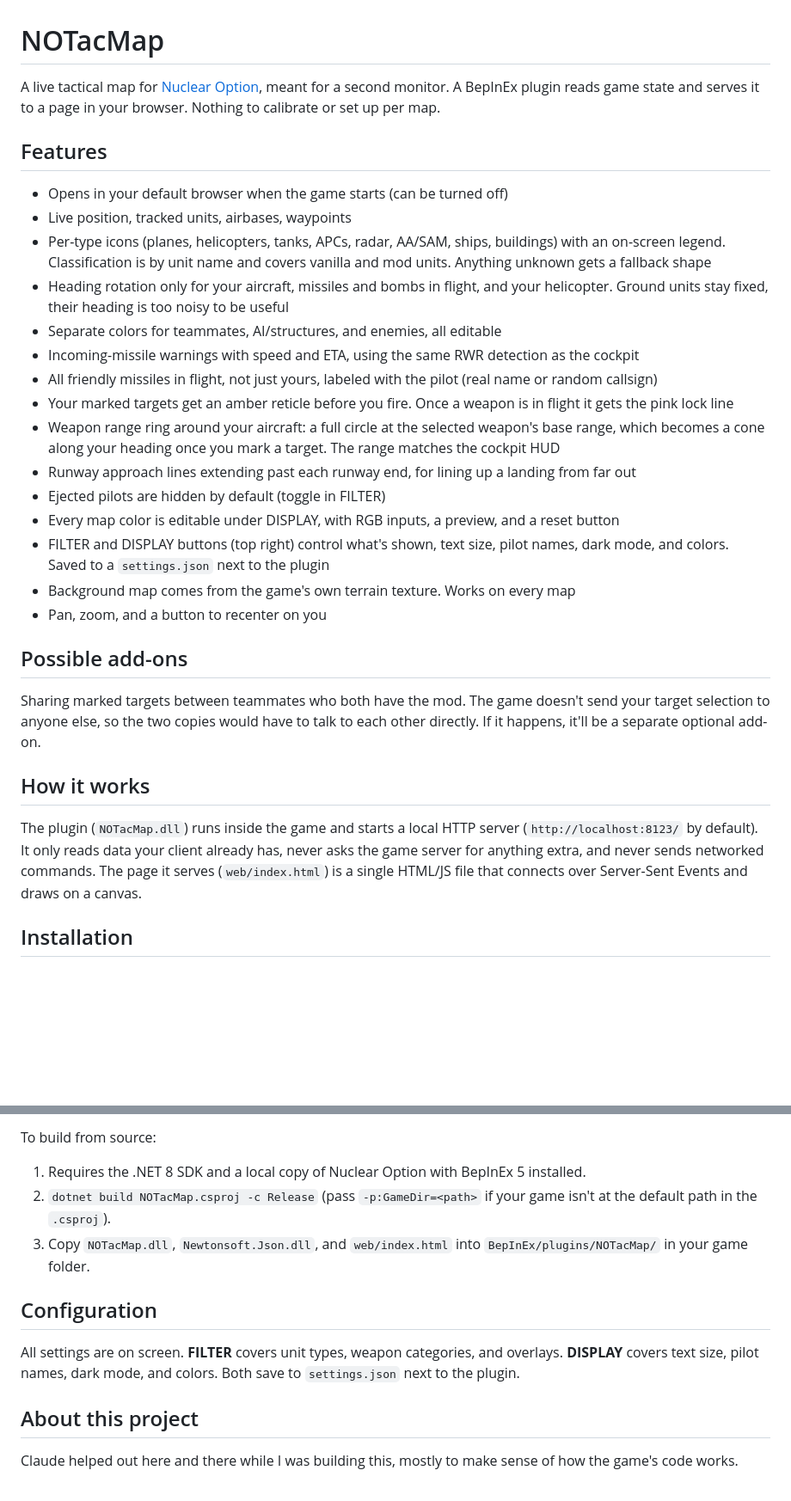
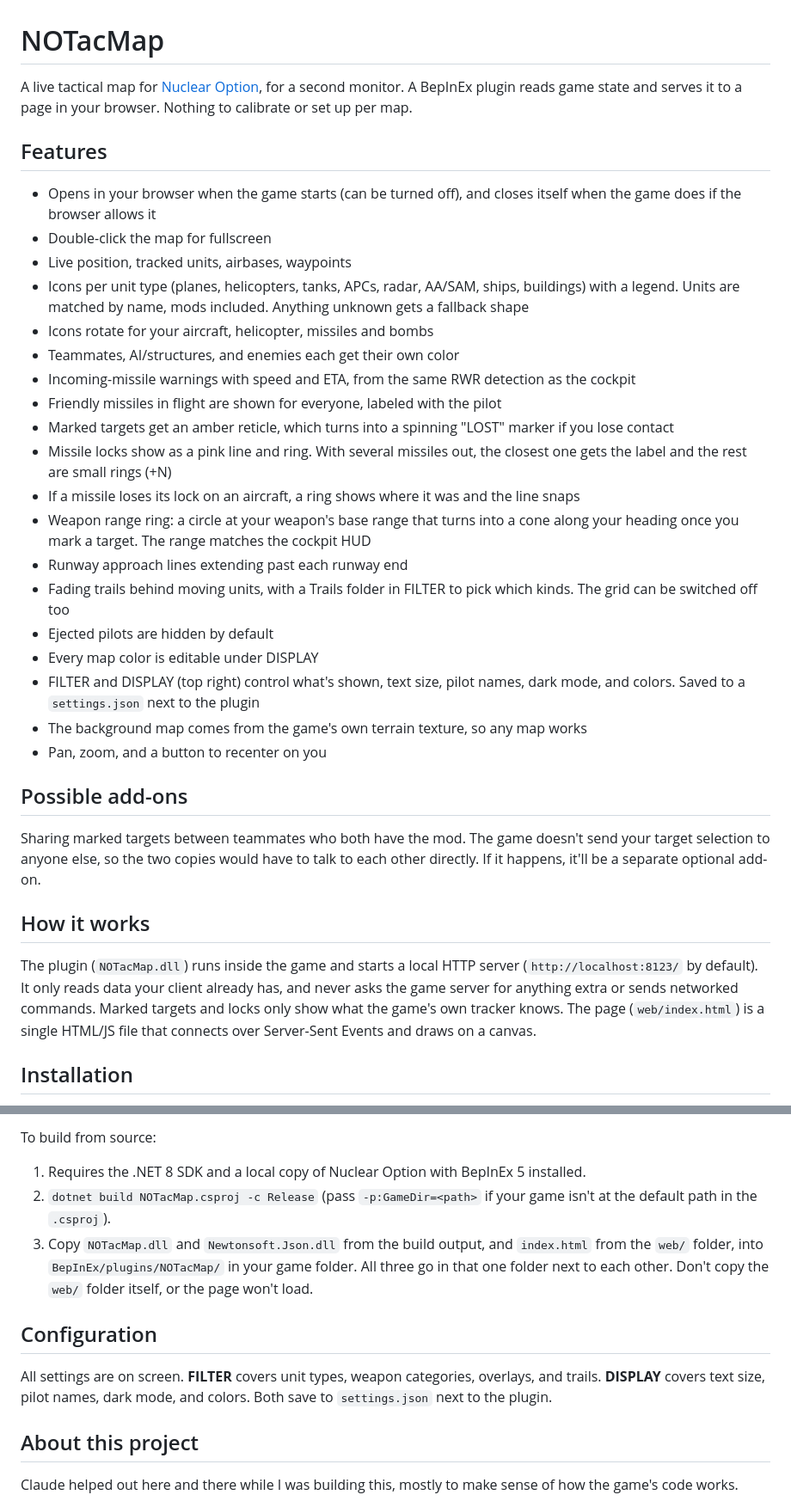
Before and after one commit to Big-LouDE/NOTacMap, a Markdown page: README.md, 2 parts joined by grey strips. Shown at 86% size. GitHub-like rendering; blank space fills up the shorter version.

Commit message:
Update README for 1.1.0
Shorter feature list covering trails, the LOST marker, lost-lock cues and
the lock queue. The install section mentions the NOMNOM listing, and the
build steps now say to copy index.html from web/ next to the DLLs, not the
whole web folder.

```diff
--- a/README.md
+++ b/README.md
@@ -1,23 +1,27 @@
 # NOTacMap
 
-A live tactical map for [Nuclear Option](https://store.steampowered.com/app/2168680/Nuclear_Option/), meant for a second monitor. A BepInEx plugin reads game state and serves it to a page in your browser. Nothing to calibrate or set up per map.
+A live tactical map for [Nuclear Option](https://store.steampowered.com/app/2168680/Nuclear_Option/), for a second monitor. A BepInEx plugin reads game state and serves it to a page in your browser. Nothing to calibrate or set up per map.
 
 ## Features
 
-- Opens in your default browser when the game starts (can be turned off)
+- Opens in your browser when the game starts (can be turned off), and closes itself when the game does if the browser allows it
+- Double-click the map for fullscreen
 - Live position, tracked units, airbases, waypoints
-- Per-type icons (planes, helicopters, tanks, APCs, radar, AA/SAM, ships, buildings) with an on-screen legend. Classification is by unit name and covers vanilla and mod units. Anything unknown gets a fallback shape
-- Heading rotation only for your aircraft, missiles and bombs in flight, and your helicopter. Ground units stay fixed, their heading is too noisy to be useful
-- Separate colors for teammates, AI/structures, and enemies, all editable
-- Incoming-missile warnings with speed and ETA, using the same RWR detection as the cockpit
-- All friendly missiles in flight, not just yours, labeled with the pilot (real name or random callsign)
-- Your marked targets get an amber reticle before you fire. Once a weapon is in flight it gets the pink lock line
-- Weapon range ring around your aircraft: a full circle at the selected weapon's base range, which becomes a cone along your heading once you mark a target. The range matches the cockpit HUD
-- Runway approach lines extending past each runway end, for lining up a landing from far out
-- Ejected pilots are hidden by default (toggle in FILTER)
-- Every map color is editable under DISPLAY, with RGB inputs, a preview, and a reset button
-- FILTER and DISPLAY buttons (top right) control what's shown, text size, pilot names, dark mode, and colors. Saved to a `settings.json` next to the plugin
-- Background map comes from the game's own terrain texture. Works on every map
+- Icons per unit type (planes, helicopters, tanks, APCs, radar, AA/SAM, ships, buildings) with a legend. Units are matched by name, mods included. Anything unknown gets a fallback shape
+- Icons rotate for your aircraft, helicopter, missiles and bombs
+- Teammates, AI/structures, and enemies each get their own color
+- Incoming-missile warnings with speed and ETA, from the same RWR detection as the cockpit
+- Friendly missiles in flight are shown for everyone, labeled with the pilot
+- Marked targets get an amber reticle, which turns into a spinning "LOST" marker if you lose contact
+- Missile locks show as a pink line and ring. With several missiles out, the closest one gets the label and the rest are small rings (+N)
+- If a missile loses its lock on an aircraft, a ring shows where it was and the line snaps
+- Weapon range ring: a circle at your weapon's base range that turns into a cone along your heading once you mark a target. The range matches the cockpit HUD
+- Runway approach lines extending past each runway end
+- Fading trails behind moving units, with a Trails folder in FILTER to pick which kinds. The grid can be switched off too
+- Ejected pilots are hidden by default
+- Every map color is editable under DISPLAY
+- FILTER and DISPLAY (top right) control what's shown, text size, pilot names, dark mode, and colors. Saved to a `settings.json` next to the plugin
+- The background map comes from the game's own terrain texture, so any map works
 - Pan, zoom, and a button to recenter on you
 
 ## Possible add-ons
@@ -26,7 +30,7 @@ Sharing marked targets between teammates who both have the mod. The game doesn't
 
 ## How it works
 
-The plugin (`NOTacMap.dll`) runs inside the game and starts a local HTTP server (`http://localhost:8123/` by default). It only reads data your client already has, never asks the game server for anything extra, and never sends networked commands. The page it serves (`web/index.html`) is a single HTML/JS file that connects over Server-Sent Events and draws on a canvas.
+The plugin (`NOTacMap.dll`) runs inside the game and starts a local HTTP server (`http://localhost:8123/` by default). It only reads data your client already has, and never asks the game server for anything extra or sends networked commands. Marked targets and locks only show what the game's own tracker knows. The page (`web/index.html`) is a single HTML/JS file that connects over Server-Sent Events and draws on a canvas.
 
 ## Installation
 
@@ -40,11 +44,11 @@ To build from source:
 
 1. Requires the .NET 8 SDK and a local copy of Nuclear Option with BepInEx 5 installed.
 2. `dotnet build NOTacMap.csproj -c Release` (pass `-p:GameDir=<path>` if your game isn't at the default path in the `.csproj`).
-3. Copy `NOTacMap.dll`, `Newtonsoft.Json.dll`, and `web/index.html` into `BepInEx/plugins/NOTacMap/` in your game folder.
+3. Copy `NOTacMap.dll` and `Newtonsoft.Json.dll` from the build output, and `index.html` from the `web/` folder, into `BepInEx/plugins/NOTacMap/` in your game folder. All three go in that one folder next to each other. Don't copy the `web/` folder itself, or the page won't load.
 
 ## Configuration
 
-All settings are on screen. **FILTER** covers unit types, weapon categories, and overlays. **DISPLAY** covers text size, pilot names, dark mode, and colors. Both save to `settings.json` next to the plugin.
+All settings are on screen. **FILTER** covers unit types, weapon categories, overlays, and trails. **DISPLAY** covers text size, pilot names, dark mode, and colors. Both save to `settings.json` next to the plugin.
 
 ## About this project
 
```
